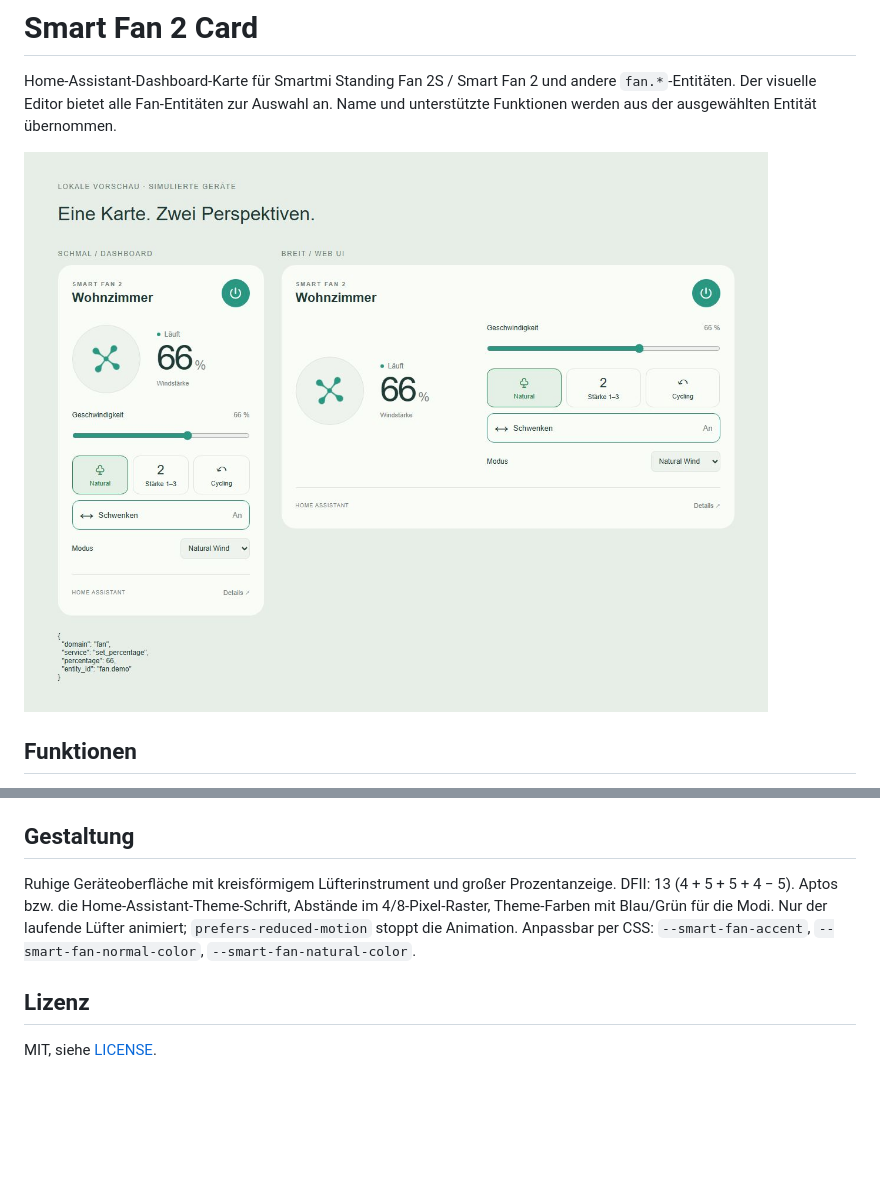
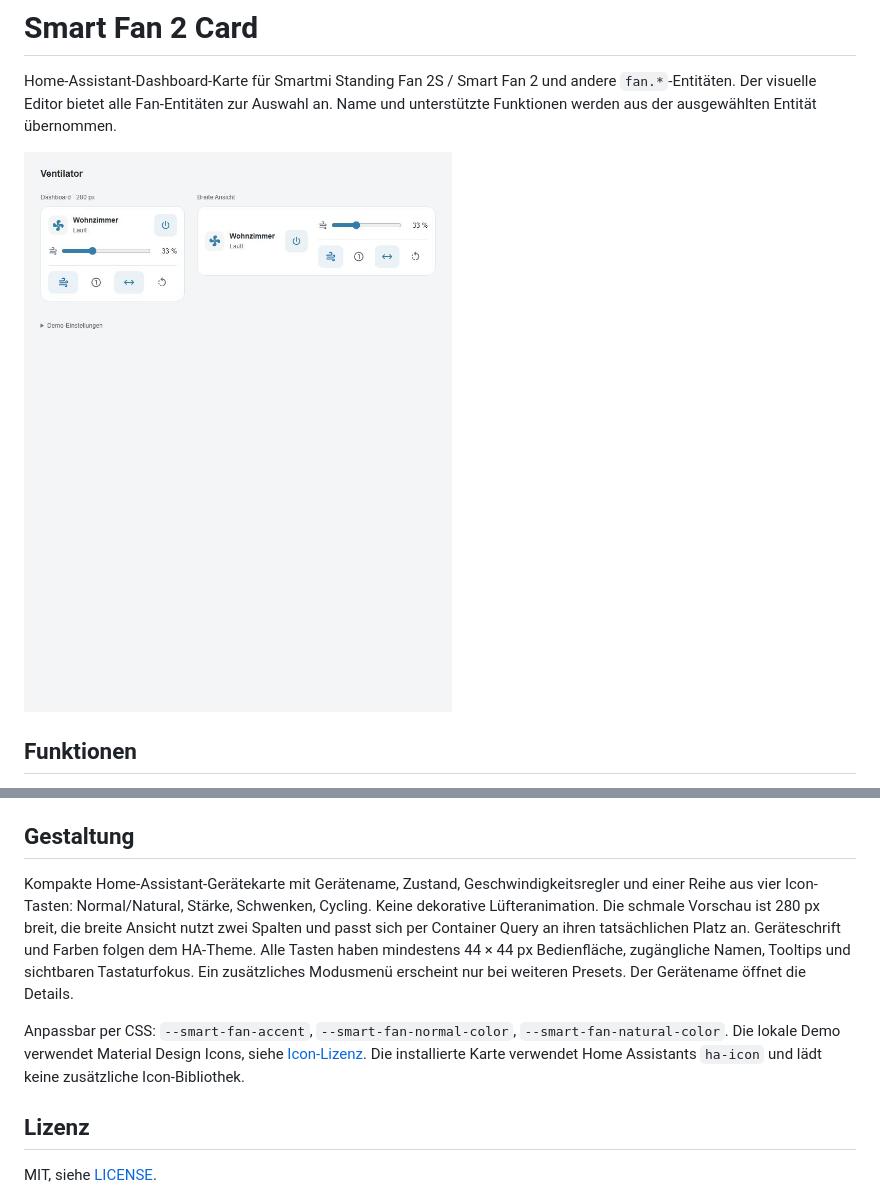
Before and after one commit to jancrab/smart-fan-2-card, a Markdown page: README.md, 2 parts joined by grey strips. Rendered like a GitHub page; pictures changed too: docs/compact-preview.png (added); blank space fills up the shorter version.

Commit message:
feat: streamline fan card into compact icon controls

```diff
--- a/README.md
+++ b/README.md
@@ -2,7 +2,7 @@
 
 Home-Assistant-Dashboard-Karte für Smartmi Standing Fan 2S / Smart Fan 2 und andere `fan.*`-Entitäten. Der visuelle Editor bietet alle Fan-Entitäten zur Auswahl an. Name und unterstützte Funktionen werden aus der ausgewählten Entität übernommen.
 
-![Schmales und breites Layout in der lokalen Demo](docs/preview.png)
+![Schmales und breites Layout in der lokalen Demo](docs/compact-preview.png)
 
 ## Funktionen
 
@@ -87,7 +87,9 @@ CI prüft Tests, Build und Übereinstimmung von Quellcode/Distribution. Die HACS
 
 ## Gestaltung
 
-Ruhige Geräteoberfläche mit kreisförmigem Lüfterinstrument und großer Prozentanzeige. DFII: 13 (4 + 5 + 5 + 4 − 5). Aptos bzw. die Home-Assistant-Theme-Schrift, Abstände im 4/8-Pixel-Raster, Theme-Farben mit Blau/Grün für die Modi. Nur der laufende Lüfter animiert; `prefers-reduced-motion` stoppt die Animation. Anpassbar per CSS: `--smart-fan-accent`, `--smart-fan-normal-color`, `--smart-fan-natural-color`.
+Kompakte Home-Assistant-Gerätekarte mit Gerätename, Zustand, Geschwindigkeitsregler und einer Reihe aus vier Icon-Tasten: Normal/Natural, Stärke, Schwenken, Cycling. Keine dekorative Lüfteranimation. Die schmale Vorschau ist 280 px breit, die breite Ansicht nutzt zwei Spalten und passt sich per Container Query an ihren tatsächlichen Platz an. Geräteschrift und Farben folgen dem HA-Theme. Alle Tasten haben mindestens 44 × 44 px Bedienfläche, zugängliche Namen, Tooltips und sichtbaren Tastaturfokus. Ein zusätzliches Modusmenü erscheint nur bei weiteren Presets. Der Gerätename öffnet die Details.
+
+Anpassbar per CSS: `--smart-fan-accent`, `--smart-fan-normal-color`, `--smart-fan-natural-color`. Die lokale Demo verwendet Material Design Icons, siehe [Icon-Lizenz](docs/MDI-LICENSE). Die installierte Karte verwendet Home Assistants `ha-icon` und lädt keine zusätzliche Icon-Bibliothek.
 
 ## Lizenz
 
```
Also changed, not shown: CHANGELOG.md (+8 -0 lines), docs/compact-mobile.png (added), 10 other files.
